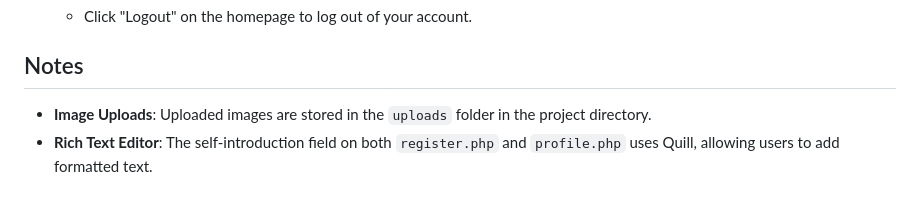
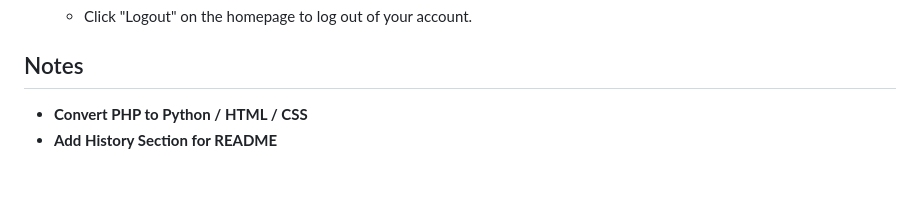
Before and after one commit to leahmirch/FloodSafeDearborn, a Markdown page: README.md, the part around the change. GitHub-like rendering.

```diff
--- a/README.md
+++ b/README.md
@@ -38,5 +38,5 @@ need to add *****
 
 ## Notes
 
-- **Image Uploads**: Uploaded images are stored in the `uploads` folder in the project directory.
-- **Rich Text Editor**: The self-introduction field on both `register.php` and `profile.php` uses Quill, allowing users to add formatted text.
+- **Convert PHP to Python / HTML / CSS**
+- **Add History Section for README**
```
